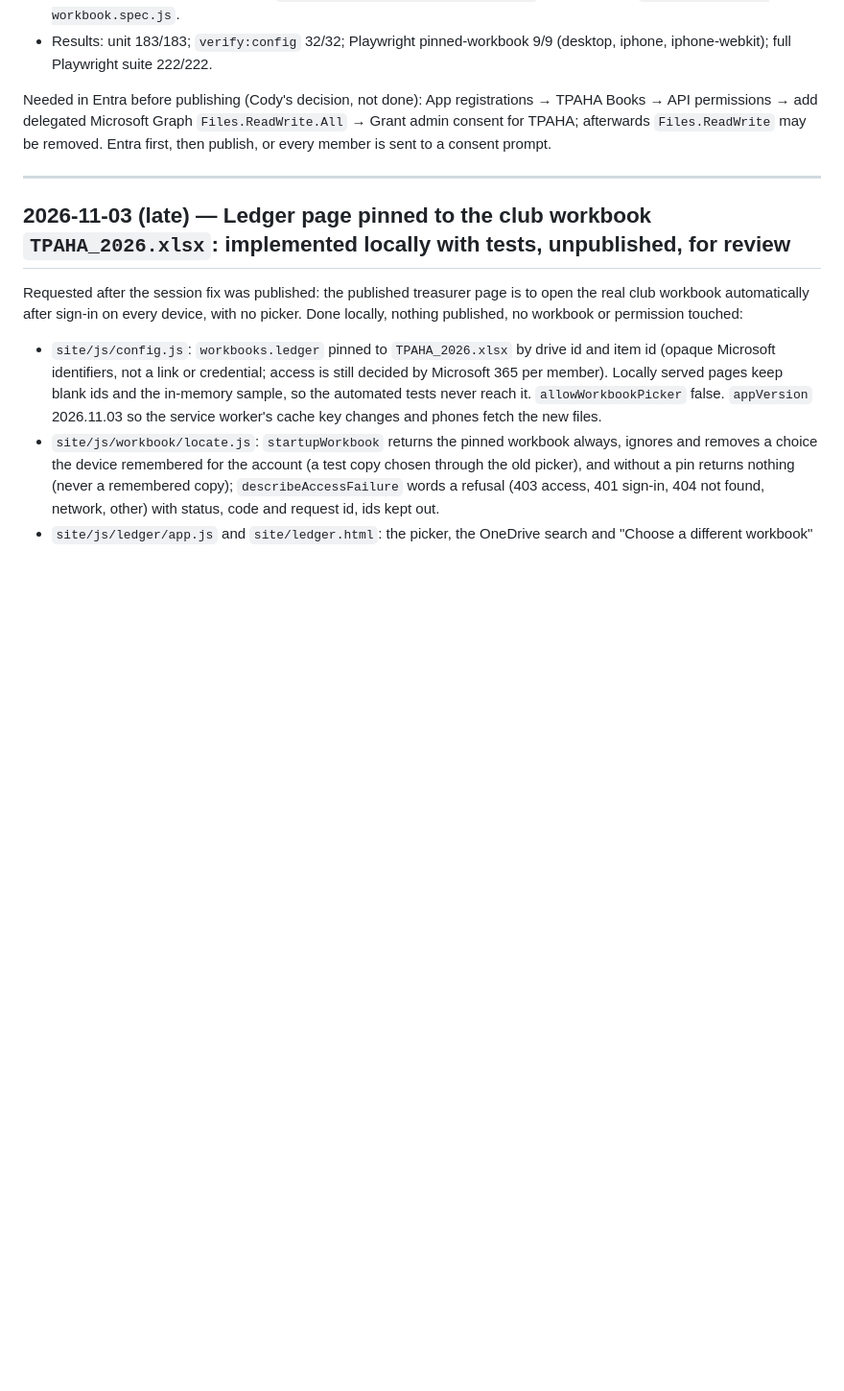
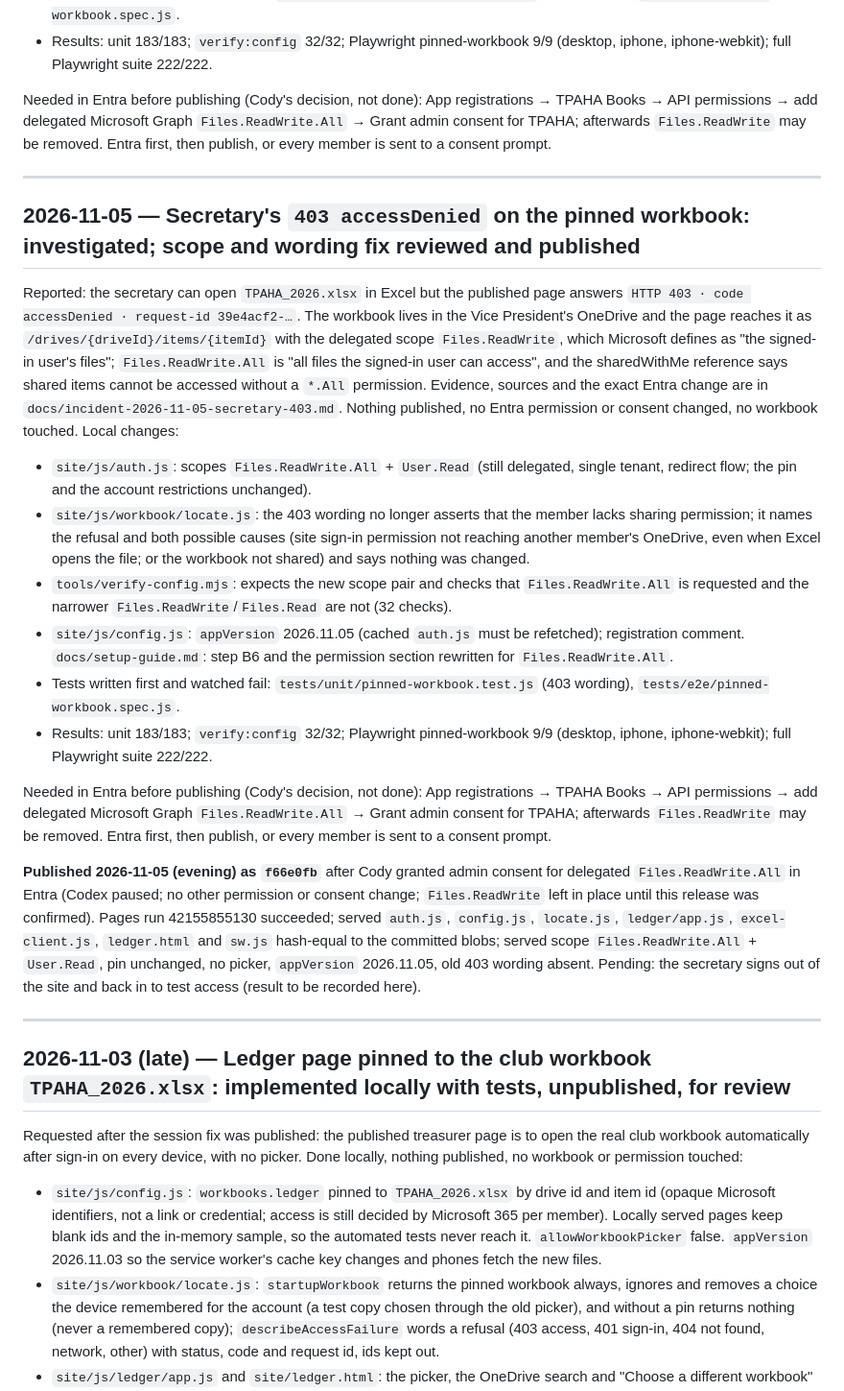
Before and after one commit to TPAHAVP/tpaha-books, a Markdown page: IMPLEMENTATION_STATUS.md, the part around the change. Shown at 96% size. GitHub-like rendering; blank space fills up the shorter version.

Commit message:
Record the Part 0 publication of f66e0fb
Co-Authored-By: Claude Fable 5.1 <noreply@anthropic.com>
Claude-Session: https://claude.ai/code/session_015WXXhhd1vwZBce9Yq3r4f5

```diff
--- a/IMPLEMENTATION_STATUS.md
+++ b/IMPLEMENTATION_STATUS.md
@@ -35,6 +35,42 @@ permission or consent changed, no workbook touched. Local changes:
 Needed in Entra before publishing (Cody's decision, not done): App registrations → TPAHA Books → API permissions
 → add delegated Microsoft Graph `Files.ReadWrite.All` → Grant admin consent for TPAHA; afterwards `Files.ReadWrite`
 may be removed. Entra first, then publish, or every member is sent to a consent prompt.
+
+---
+
+## 2026-11-05 — Secretary's `403 accessDenied` on the pinned workbook: **investigated; scope and wording fix reviewed and published**
+
+Reported: the secretary can open `TPAHA_2026.xlsx` in Excel but the published page answers `HTTP 403 · code
+accessDenied · request-id 39e4acf2-…`. The workbook lives in the Vice President's OneDrive and the page reaches
+it as `/drives/{driveId}/items/{itemId}` with the delegated scope `Files.ReadWrite`, which Microsoft defines as
+"the signed-in user's files"; `Files.ReadWrite.All` is "all files the signed-in user can access", and the
+sharedWithMe reference says shared items cannot be accessed without a `*.All` permission. Evidence, sources and
+the exact Entra change are in `docs/incident-2026-11-05-secretary-403.md`. Nothing published, no Entra
+permission or consent changed, no workbook touched. Local changes:
+
+- `site/js/auth.js`: scopes `Files.ReadWrite.All` + `User.Read` (still delegated, single tenant, redirect flow;
+  the pin and the account restrictions unchanged).
+- `site/js/workbook/locate.js`: the 403 wording no longer asserts that the member lacks sharing permission; it
+  names the refusal and both possible causes (site sign-in permission not reaching another member's OneDrive,
+  even when Excel opens the file; or the workbook not shared) and says nothing was changed.
+- `tools/verify-config.mjs`: expects the new scope pair and checks that `Files.ReadWrite.All` is requested and the
+  narrower `Files.ReadWrite`/`Files.Read` are not (32 checks).
+- `site/js/config.js`: `appVersion` 2026.11.05 (cached `auth.js` must be refetched); registration comment.
+  `docs/setup-guide.md`: step B6 and the permission section rewritten for `Files.ReadWrite.All`.
+- Tests written first and watched fail: `tests/unit/pinned-workbook.test.js` (403 wording), `tests/e2e/pinned-workbook.spec.js`.
+- Results: unit 183/183; `verify:config` 32/32; Playwright pinned-workbook 9/9 (desktop, iphone, iphone-webkit);
+  full Playwright suite 222/222.
+
+Needed in Entra before publishing (Cody's decision, not done): App registrations → TPAHA Books → API permissions
+→ add delegated Microsoft Graph `Files.ReadWrite.All` → Grant admin consent for TPAHA; afterwards `Files.ReadWrite`
+may be removed. Entra first, then publish, or every member is sent to a consent prompt.
+
+**Published 2026-11-05 (evening) as `f66e0fb`** after Cody granted admin consent for delegated `Files.ReadWrite.All`
+in Entra (Codex paused; no other permission or consent change; `Files.ReadWrite` left in place until this
+release was confirmed). Pages run 42155855130 succeeded; served `auth.js`, `config.js`, `locate.js`, `ledger/app.js`,
+`excel-client.js`, `ledger.html` and `sw.js` hash-equal to the committed blobs; served scope
+`Files.ReadWrite.All` + `User.Read`, pin unchanged, no picker, `appVersion` 2026.11.05, old 403 wording absent.
+Pending: the secretary signs out of the site and back in to test access (result to be recorded here).
 
 ---
 
```
